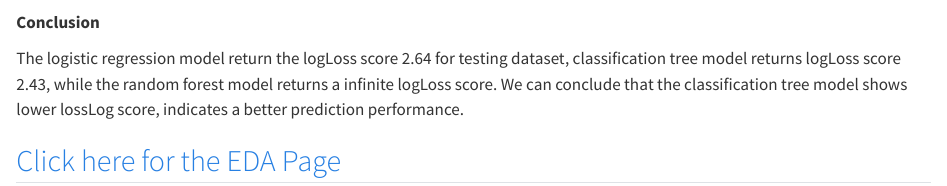
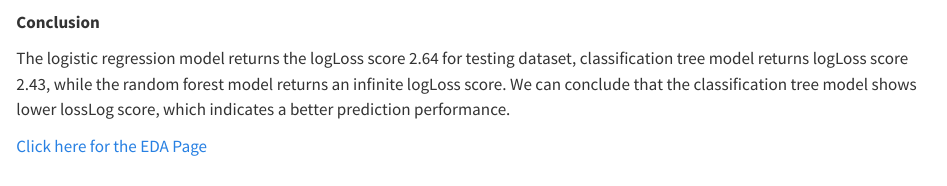
Before and after one commit to kevinyu86/ST558_final, a Quarto document (Modeling.qmd): the page in a window 1100 px wide, from 7070 px down. Rendered offline with R 4.5, knitr and Pandoc in place of Quarto, with nearby package versions; some code elsewhere in the file could not run offline; long lines of code are wrapped.

Commit message:
Update Modeling.qmd

```diff
--- a/Modeling.qmd
+++ b/Modeling.qmd
@@ -213,6 +213,6 @@ print(final_results)
 
 **Conclusion**
 
-The logistic regression model return the logLoss score 2.64 for testing dataset, classification tree model returns logLoss score 2.43, while the random forest model returns a infinite logLoss score. We can conclude that the classification tree model shows lower lossLog score, indicates a better prediction performance.
+The logistic regression model returns the logLoss score 2.64 for testing dataset, classification tree model returns logLoss score 2.43, while the random forest model returns an infinite logLoss score. We can conclude that the classification tree model shows lower lossLog score, which indicates a better prediction performance.
 
-## [Click here for the EDA Page](docs/EDA.html)
+[Click here for the EDA Page](docs/EDA.html)
```
